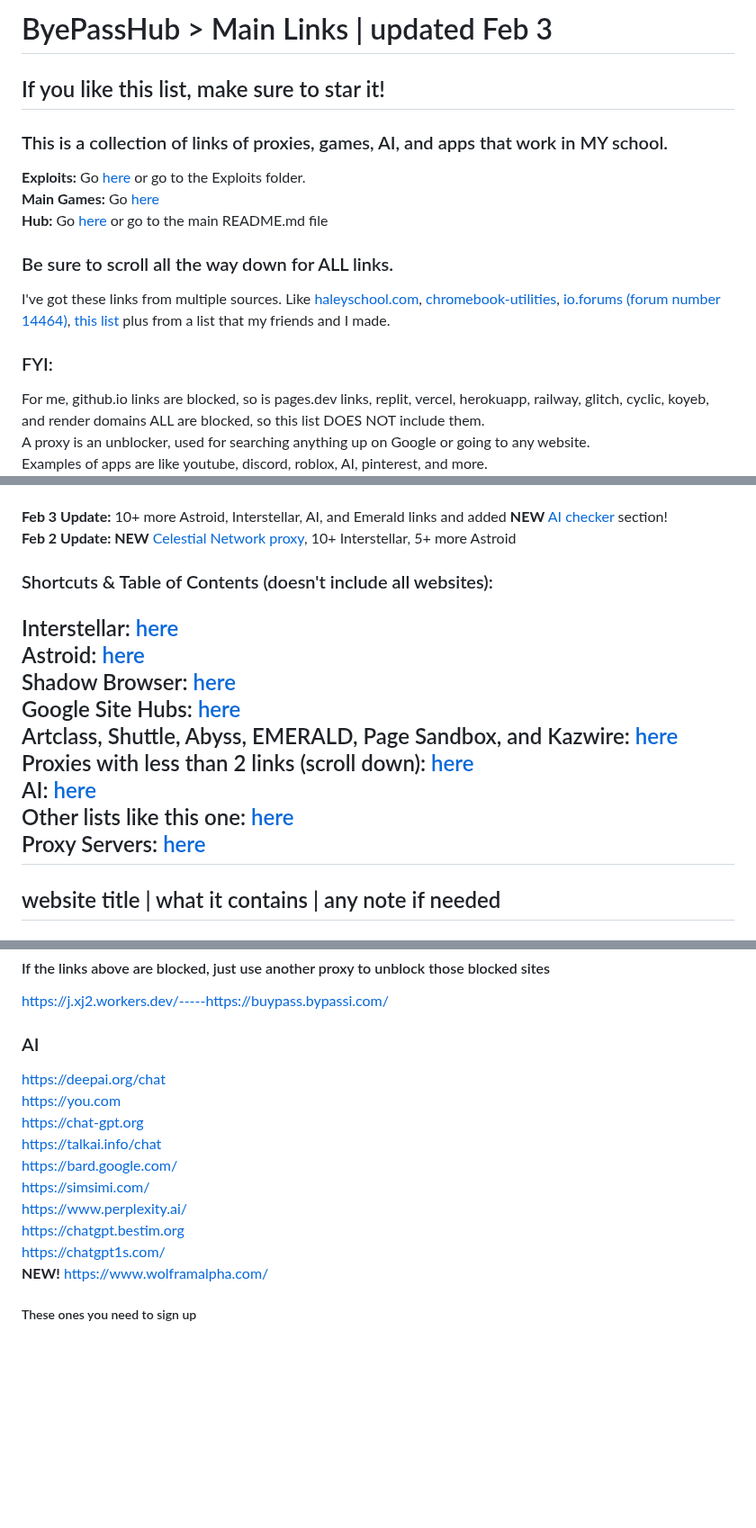
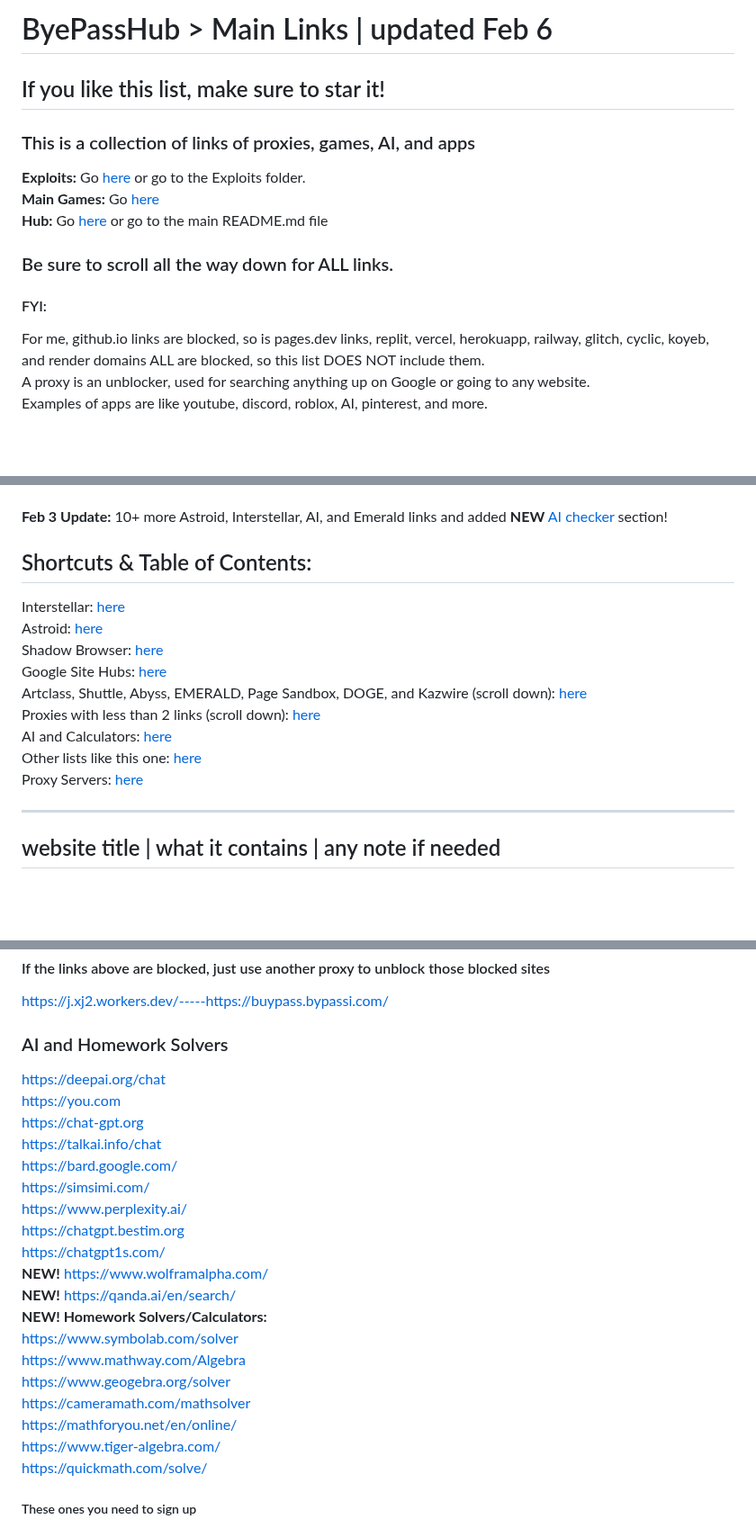
Before and after one commit to wea-f/ByePassHub, a Markdown page: mainUnblockers.md, 3 parts joined by grey strips. Shown at 90% size. Drawn GitHub-style; blank space fills up the shorter version.

Commit message:
new section, NEW proxy, more doge & Astroid, tidied up the doc - Feb 6

```diff
--- a/mainUnblockers.md
+++ b/mainUnblockers.md
@@ -1,12 +1,11 @@
-# ByePassHub > Main Links | updated Feb 3
+# ByePassHub > Main Links | updated Feb 6
 ## If you like this list, make sure to star it!
-### This is a collection of links of proxies, games, AI, and apps that work in MY school.
+### This is a collection of links of proxies, games, AI, and apps
 **Exploits:** Go [here](https://github.com/wea-f/ByePassHub/tree/main/Exploits) or go to the Exploits folder. <br>
 **Main Games:** Go [here](https://github.com/wea-f/ByePassHub/blob/main/Games.md) <br>
 **Hub:** Go [here](https://github.com/wea-f/ByePassHub/blob/main/README.md) or go to the main README.md file <br>
 ### Be sure to scroll all the way down for ALL links.
-I've got these links from multiple sources. Like [haleyschool.com](https://haleyschool.com), [chromebook-utilities](https://github.com/S-PScripts/chromebook-utilities), [io.forums (forum number 14464)](https://iogames.forum/t/list-of-all-the-working-unbl0cked-pr0xies-for-school-dec-2023/14464), [this list](https://docs.google.com/document/d/1nK6tJb-sxfrrQJM9bSWcAV-Fo7jHasd_dWpj4VEVg5E/edit) plus from a list that my friends and I made.
- ### FYI: <br>
+ #### FYI: <br>
   For me, github.io links are blocked, so is pages.dev links, replit, vercel, herokuapp, railway, glitch, cyclic, koyeb, and render domains ALL are blocked, so this list DOES NOT include them. <br>
   A proxy is an unblocker, used for searching anything up on Google or going to any website. <br>
   Examples of apps are like youtube, discord, roblox, AI, pinterest, and more. <br>
@@ -17,16 +18,17 @@ I've got these links from multiple sources. Like [haleyschool.com](https://haley
 **Feb 3 Update:** 10+ more Astroid, Interstellar, AI, and Emerald links and added **NEW** [AI checker](https://github.com/wea-f/ByePassHub/blob/main/mainUnblockers.md#new-ai-checker) section!<br>
-**Feb 2 Update: NEW** [Celestial Network proxy](https://github.com/wea-f/ByePassHub/blob/main/mainUnblockers.md#new-celestial-network), 10+ Interstellar, 5+ more Astroid <br>
 
-### Shortcuts & Table of Contents (doesn't include all websites):
+
+## Shortcuts & Table of Contents:
 Interstellar: [here](https://github.com/wea-f/ByePassHub/blob/main/mainUnblockers.md#interstellar--games-apps-and-proxy--make-sure-to-allow-pop-ups-and-redirects) <br>
 Astroid: [here](https://github.com/wea-f/ByePassHub/blob/main/mainUnblockers.md#astroid--games-emulators-apps-and-proxy--to-access-click-any-button-on-the-math-is-fun-page) <br>
 Shadow Browser: [here](https://github.com/wea-f/ByePassHub/blob/main/mainUnblockers.md#shadow-broswer--web-browser) <br>
 Google Site Hubs: [here](https://github.com/wea-f/ByePassHub/blob/main/mainUnblockers.md#google-sites--a-mixture-of-Games-exploits-proxies-and-emulators--some-proxy-or-games-may-be-blocked) <br>
-Artclass, Shuttle, Abyss, EMERALD, Page Sandbox, and Kazwire: [here](https://github.com/wea-f/ByePassHub/blob/main/mainUnblockers.md#shuttle--games-apps-and-proxy) <br>
+Artclass, Shuttle, Abyss, EMERALD, Page Sandbox, DOGE, and Kazwire (scroll down): [here](https://github.com/wea-f/ByePassHub/blob/main/mainUnblockers.md#shuttle--games-apps-and-proxy) <br>
 Proxies with less than 2 links (scroll down): [here](https://github.com/wea-f/ByePassHub/blob/main/mainUnblockers.md#snorlax--games-apps-and-proxy--can-be-opened-in-aboutblank) <br>
-AI: [here](https://github.com/wea-f/ByePassHub/blob/main/mainUnblockers.md#ai) <br>
+AI and Calculators: [here](https://github.com/wea-f/ByePassHub/blob/main/mainUnblockers.md#ai) <br>
 Other lists like this one: [here](https://github.com/wea-f/ByePassHub/blob/main/mainUnblockers.md#other-lists-like-this-one--games-proxies-movies-and-even-more-links--links-may-or-may-not-work) <br>
 Proxy Servers: [here](https://github.com/wea-f/ByePassHub/blob/main/mainUnblockers.md#proxy-discord-servers-these-servers-have-many-secret-links-that-are-probably-unblocked) <br>
+
 ---
 
 ## website title | what it contains | any note if needed
@@ -349,7 +357,7 @@ https://kf8pr9d.micasuki.com/ <br>
 #### If the links above are blocked, just use another proxy to unblock those blocked sites
 https://j.xj2.workers.dev/-----https://buypass.bypassi.com/ <br>
 
-### AI
+### AI and Homework Solvers
 https://deepai.org/chat <br>
 https://you.com <br>
 https://chat-gpt.org <br>
@@ -360,6 +368,15 @@ https://www.perplexity.ai/ <br>
 https://chatgpt.bestim.org <br>
 https://chatgpt1s.com/ <br>
 **NEW!** https://www.wolframalpha.com/ <br>
+**NEW!** https://qanda.ai/en/search/ <br>
+**NEW! Homework Solvers/Calculators:** <br>
+https://www.symbolab.com/solver <br>
+https://www.mathway.com/Algebra <br>
+https://www.geogebra.org/solver <br>
+https://cameramath.com/mathsolver <br>
+https://mathforyou.net/en/online/ <br>
+https://www.tiger-algebra.com/ <br>
+https://quickmath.com/solve/ <br>
 ##### These ones you need to sign up
 https://quizlet.com/qchat <br>
 https://www.hypotenuse.ai/ai-chat <br>
```
Also changed, not shown: other parts of mainUnblockers.md (+16 -3 lines).
